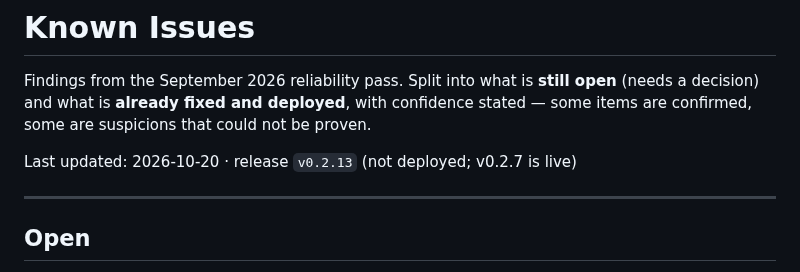
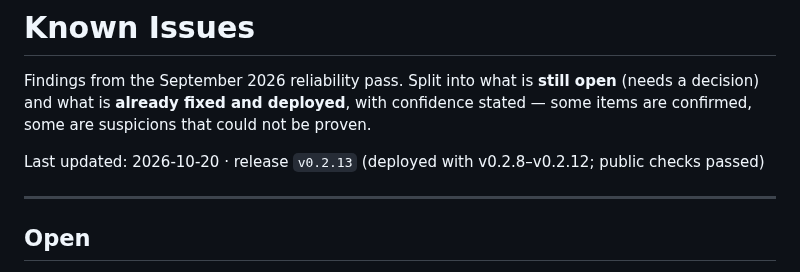
Before and after one commit to RustColeone/StiloMarker, a Markdown page: docs/ISSUES.md, the part around the change. Drawn GitHub-style.

```diff
--- a/docs/ISSUES.md
+++ b/docs/ISSUES.md
@@ -5,7 +5,7 @@ open** (needs a decision) and what is **already fixed and deployed**, with
 confidence stated — some items are confirmed, some are suspicions that could not
 be proven.
 
-Last updated: 2026-10-20 · release `v0.2.13` (not deployed; v0.2.7 is live)
+Last updated: 2026-10-20 · release `v0.2.13` (deployed with v0.2.8–v0.2.12; public checks passed)
 
 ---
 
```
Also changed, not shown: docs/DEPLOYMENT.md (+29 -0 lines).
